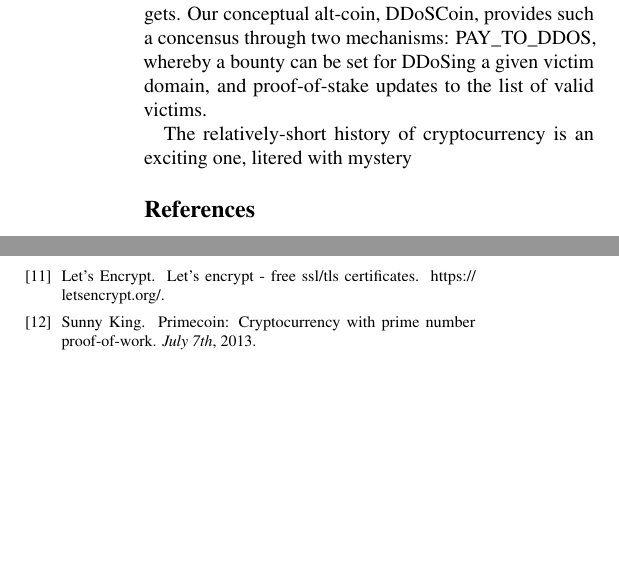
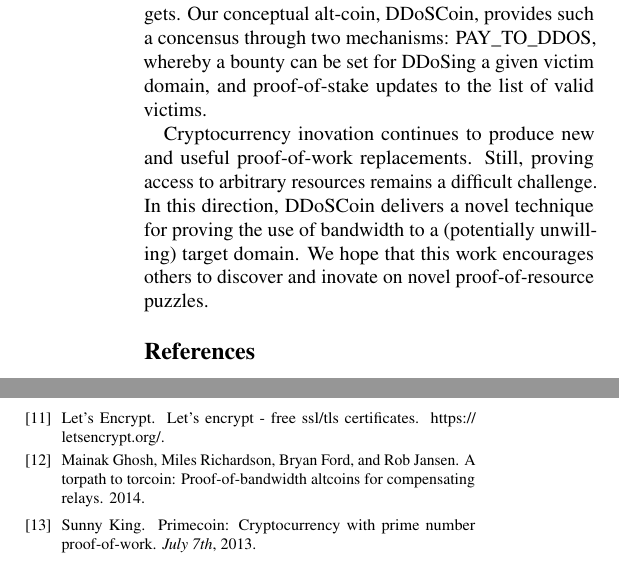
Before and after one commit to ewust/DDoSCoin, a LaTeX paper (paper/paper.tex): two parts of the columns of page 8 of 8, joined at a grey line, cut so that both start at the same text, the shorter picture padded with empty space. Compiled offline with pdfLaTeX; a LaTeX package or settings file that is missing is left out.

Commit message:
add torpath ref, (need text) and finish conclusion

```diff
--- a/paper/paper.tex
+++ b/paper/paper.tex
@@ -636,8 +638,12 @@ valid targets. Our conceptual alt-coin, DDoSCoin, provides such a concensus
 through two mechanisms: PAY\_TO\_DDOS, whereby a bounty can be set for DDoSing a
 given victim domain, and proof-of-stake updates to the list of valid victims.
 
-The relatively-short history of cryptocurrency is an exciting one, litered with
-mystery
+Cryptocurrency inovation continues to produce new and useful proof-of-work
+replacements. Still, proving access to arbitrary resources remains a difficult
+challenge. In this direction, DDoSCoin delivers a novel technique for proving
+the use of bandwidth to a (potentially unwilling) target domain. We hope that
+this work encourages others to discover and inovate on novel proof-of-resource
+puzzles.
 
 {\footnotesize\balance
 \bibliographystyle{plain}
```
Also changed, not shown: paper/paper.bib (+6 -0 lines), paper/paper.tex (2 more changed lines).
